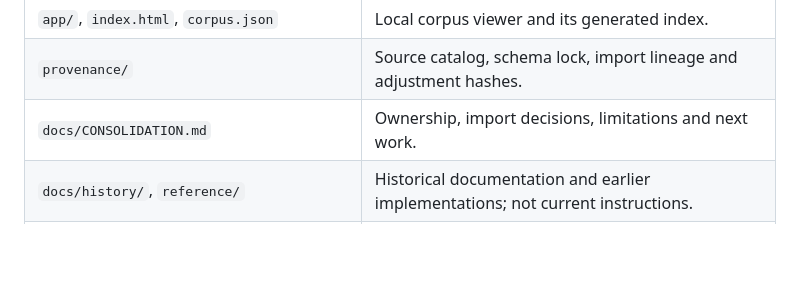
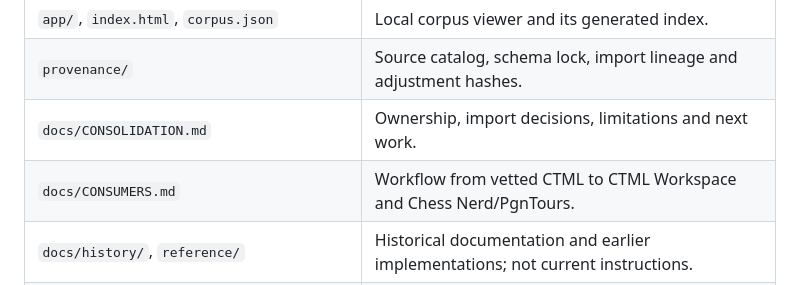
Before and after one commit to ianrastall/ctml, a Markdown page: README.md, the part around the change. Drawn GitHub-style; blank space fills up the shorter version.

```diff
--- a/README.md
+++ b/README.md
@@ -59,6 +59,7 @@ when deliberately refreshing imported data.
 | `app/`, `index.html`, `corpus.json` | Local corpus viewer and its generated index. |
 | `provenance/` | Source catalog, schema lock, import lineage and adjustment hashes. |
 | `docs/CONSOLIDATION.md` | Ownership, import decisions, limitations and next work. |
+| `docs/CONSUMERS.md` | Workflow from vetted CTML to CTML Workspace and Chess Nerd/PgnTours. |
 | `docs/history/`, `reference/` | Historical documentation and earlier implementations; not current instructions. |
 | `build/`, `out/`, `target/` | Regenerated reports, temporary outputs and compiled code. |
 
```
Also changed, not shown: docs/ARCHIVE-README.md (added, +36 -0 lines), docs/CONSUMERS.md (added, +78 -0 lines).
